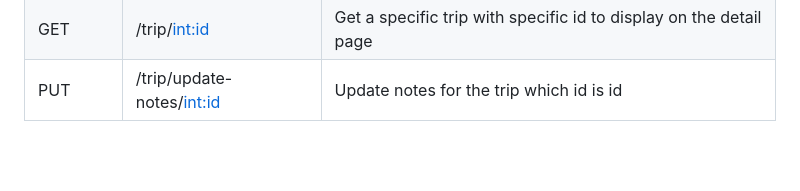
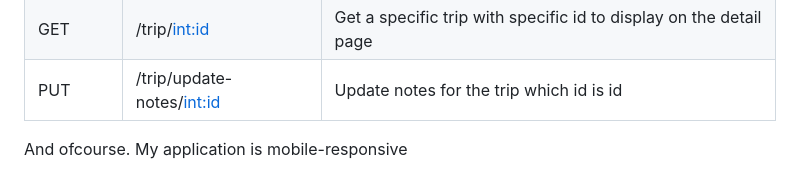
Before and after one commit to VuKhoa23/WhereAndWhen, a Markdown page: README.md, the part around the change. GitHub-like rendering; blank space fills up the shorter version.

```diff
--- a/README.md
+++ b/README.md
@@ -33,3 +33,5 @@ Here are some APIs that I wrote to serve this project
 | GET    | /trip/get-all                | Get all the trips of the user who is requesting         |
 | GET    | /trip/<int:id>               | Get a specific trip with specific id to display on the </br> detail page|
 | PUT    | /trip/update-notes/<int:id>  | Update notes for the trip which id is id                |
+
+And ofcourse. My application is mobile-responsive
```
